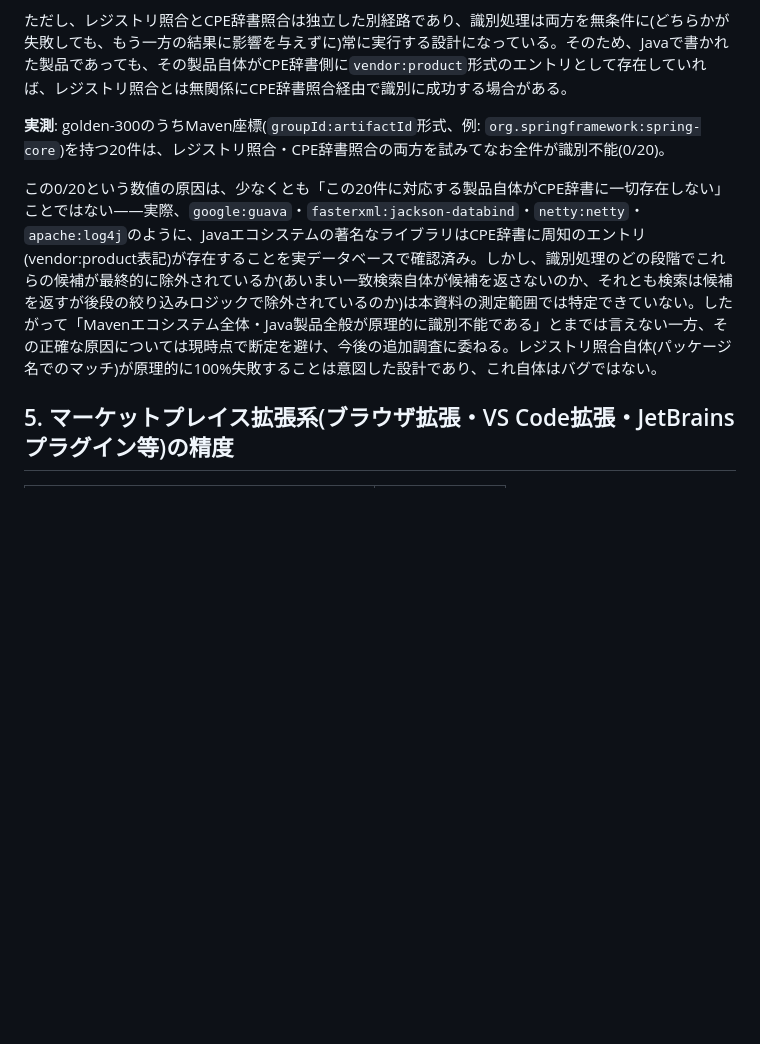
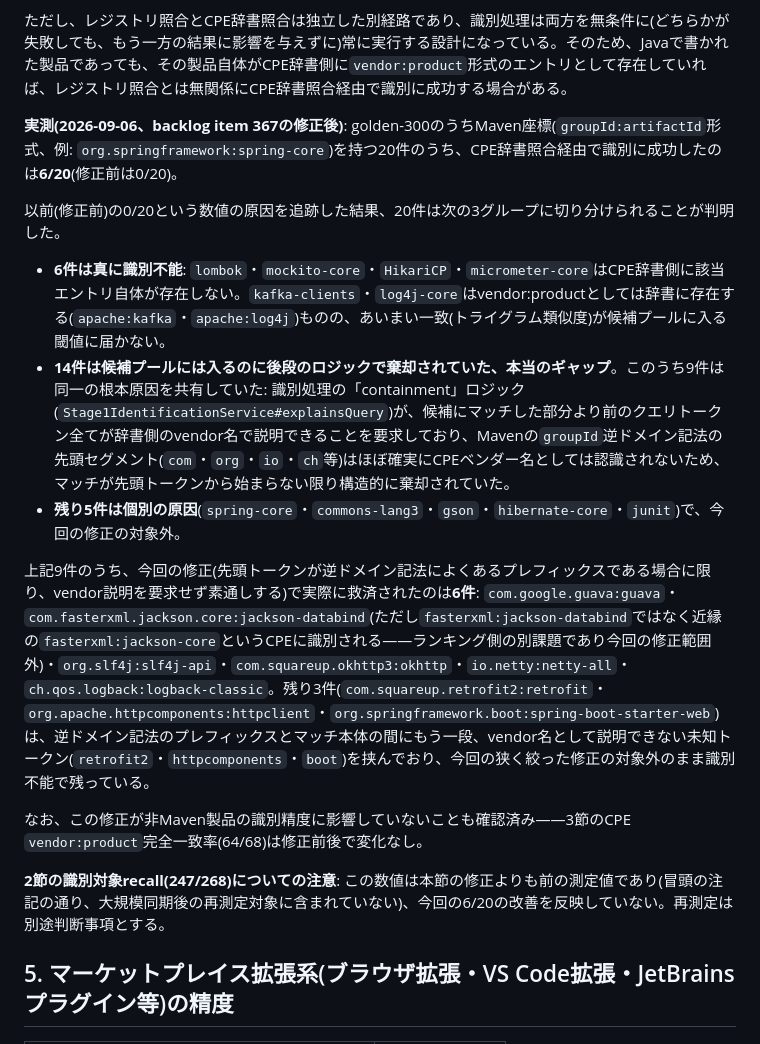
Before and after one commit to ykiasito/research_vulenerability, a Markdown page: docs/public/MEASURED_ACCURACY.md, the part around the change. Drawn GitHub-style; blank space fills up the shorter version.

Commit message:
Update MEASURED_ACCURACY.md §4 with item367's Maven recall measurement
Replace the "0/20, root cause not yet confirmed" writeup with the actual
post-fix breakdown: 6 truly unidentifiable, 14 real gap rows (9 sharing the
Direction 2 leading-token root cause, 5 with distinct causes), and the fix's
actual 6/9 recovery rate within that root-cause group (retrofit/httpclient/
spring-boot-starter-web still unidentified due to a second unexplained token
each, out of this fix's scope). Notes that §2's stale 247/268 figure predates
this fix and that non-Maven vendor:product accuracy (§3) is unaffected.

```diff
--- a/docs/public/MEASURED_ACCURACY.md
+++ b/docs/public/MEASURED_ACCURACY.md
@@ -47,9 +47,19 @@ Maven CentralはToS(利用規約)上の理由から、閉域モードでは意
 
 ただし、レジストリ照合とCPE辞書照合は独立した別経路であり、識別処理は両方を無条件に(どちらかが失敗しても、もう一方の結果に影響を与えずに)常に実行する設計になっている。そのため、Javaで書かれた製品であっても、その製品自体がCPE辞書側に`vendor:product`形式のエントリとして存在していれば、レジストリ照合とは無関係にCPE辞書照合経由で識別に成功する場合がある。
 
-**実測**: golden-300のうちMaven座標(`groupId:artifactId`形式、例: `org.springframework:spring-core`)を持つ20件は、レジストリ照合・CPE辞書照合の両方を試みてなお全件が識別不能(0/20)。
+**実測(2026-09-06、backlog item 367の修正後)**: golden-300のうちMaven座標(`groupId:artifactId`形式、例: `org.springframework:spring-core`)を持つ20件のうち、CPE辞書照合経由で識別に成功したのは**6/20**(修正前は0/20)。
 
-この0/20という数値の原因は、少なくとも「この20件に対応する製品自体がCPE辞書に一切存在しない」ことではない——実際、`google:guava`・`fasterxml:jackson-databind`・`netty:netty`・`apache:log4j`のように、Javaエコシステムの著名なライブラリはCPE辞書に周知のエントリ(vendor:product表記)が存在することを実データベースで確認済み。しかし、識別処理のどの段階でこれらの候補が最終的に除外されているか(あいまい一致検索自体が候補を返さないのか、それとも検索は候補を返すが後段の絞り込みロジックで除外されているのか)は本資料の測定範囲では特定できていない。したがって「Mavenエコシステム全体・Java製品全般が原理的に識別不能である」とまでは言えない一方、その正確な原因については現時点で断定を避け、今後の追加調査に委ねる。レジストリ照合自体(パッケージ名でのマッチ)が原理的に100%失敗することは意図した設計であり、これ自体はバグではない。
+以前(修正前)の0/20という数値の原因を追跡した結果、20件は次の3グループに切り分けられることが判明した。
+
+- **6件は真に識別不能**: `lombok`・`mockito-core`・`HikariCP`・`micrometer-core`はCPE辞書側に該当エントリ自体が存在しない。`kafka-clients`・`log4j-core`はvendor:productとしては辞書に存在する(`apache:kafka`・`apache:log4j`)ものの、あいまい一致(トライグラム類似度)が候補プールに入る閾値に届かない。
+- **14件は候補プールには入るのに後段のロジックで棄却されていた、本当のギャップ**。このうち9件は同一の根本原因を共有していた: 識別処理の「containment」ロジック(`Stage1IdentificationService#explainsQuery`)が、候補にマッチした部分より前のクエリトークン全てが辞書側のvendor名で説明できることを要求しており、Mavenの`groupId`逆ドメイン記法の先頭セグメント(`com`・`org`・`io`・`ch`等)はほぼ確実にCPEベンダー名としては認識されないため、マッチが先頭トークンから始まらない限り構造的に棄却されていた。
+- **残り5件は個別の原因**(`spring-core`・`commons-lang3`・`gson`・`hibernate-core`・`junit`)で、今回の修正の対象外。
+
+上記9件のうち、今回の修正(先頭トークンが逆ドメイン記法によくあるプレフィックスである場合に限り、vendor説明を要求せず素通しする)で実際に救済されたのは**6件**: `com.google.guava:guava`・`com.fasterxml.jackson.core:jackson-databind`(ただし`fasterxml:jackson-databind`ではなく近縁の`fasterxml:jackson-core`というCPEに識別される——ランキング側の別課題であり今回の修正範囲外)・`org.slf4j:slf4j-api`・`com.squareup.okhttp3:okhttp`・`io.netty:netty-all`・`ch.qos.logback:logback-classic`。残り3件(`com.squareup.retrofit2:retrofit`・`org.apache.httpcomponents:httpclient`・`org.springframework.boot:spring-boot-starter-web`)は、逆ドメイン記法のプレフィックスとマッチ本体の間にもう一段、vendor名として説明できない未知トークン(`retrofit2`・`httpcomponents`・`boot`)を挟んでおり、今回の狭く絞った修正の対象外のまま識別不能で残っている。
+
+なお、この修正が非Maven製品の識別精度に影響していないことも確認済み——3節のCPE `vendor:product`完全一致率(64/68)は修正前後で変化なし。
+
+**2節の識別対象recall(247/268)についての注意**: この数値は本節の修正よりも前の測定値であり(冒頭の注記の通り、大規模同期後の再測定対象に含まれていない)、今回の6/20の改善を反映していない。再測定は別途判断事項とする。
 
 ## 5. マーケットプレイス拡張系(ブラウザ拡張・VS Code拡張・JetBrainsプラグイン等)の精度
 
```
